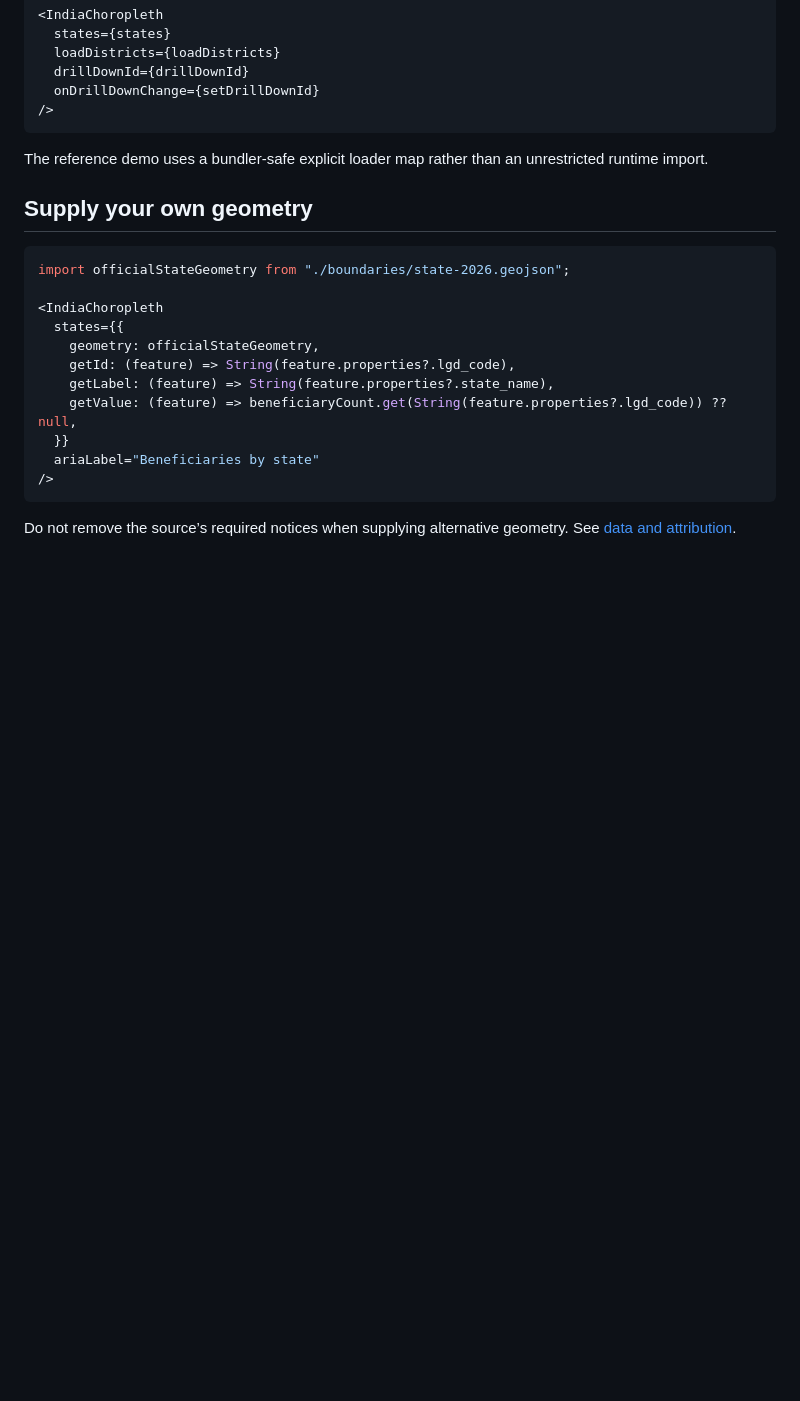
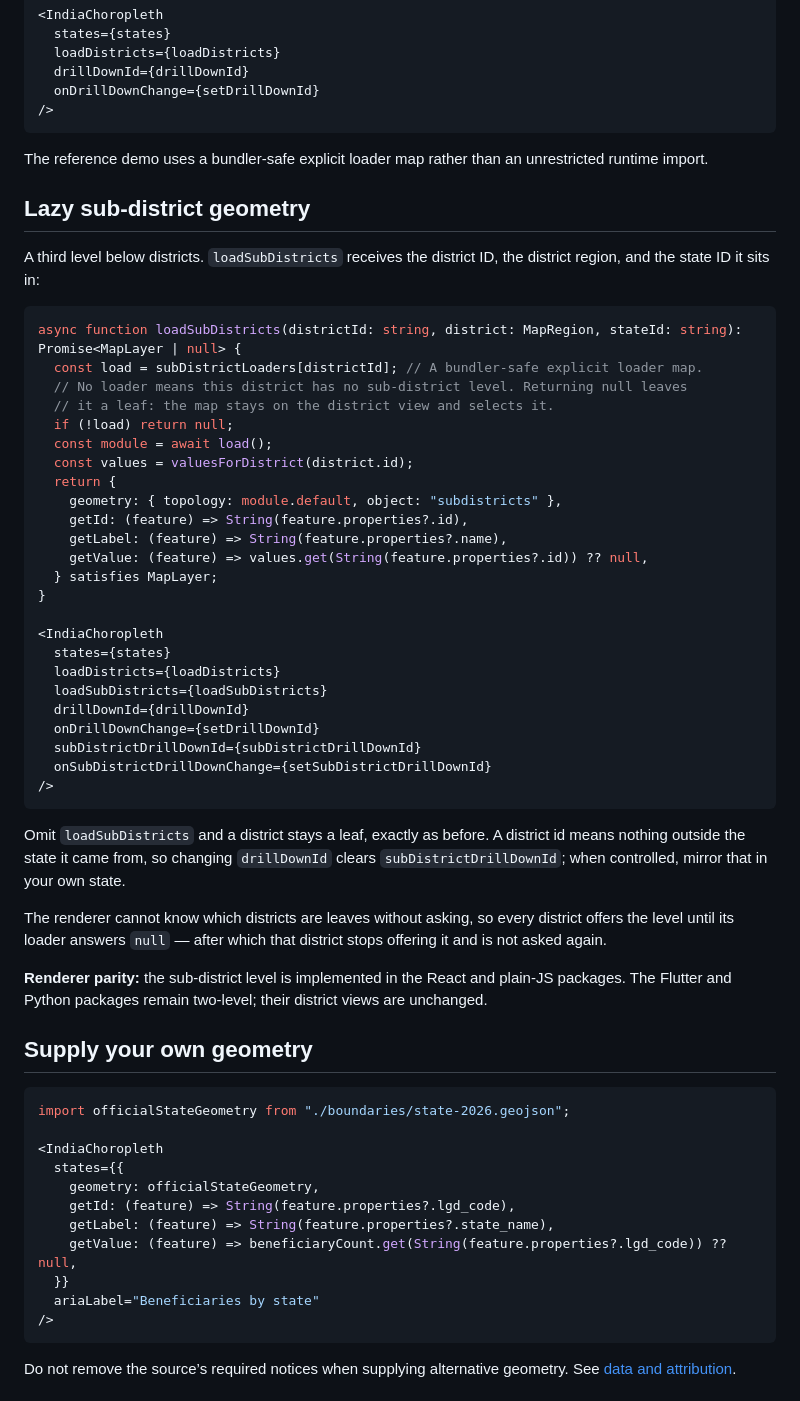
Before and after one commit to shashankbudem/bharat-choropleth, a Markdown page: docs/api-guide.md, the part around the change. Drawn GitHub-style; blank space fills up the shorter version.

Commit message:
docs: add the sub-district level to the integration guide
Includes the renderer parity note: React and plain-JS have the third level;
Flutter and Python remain two-level.

Co-Authored-By: Claude Opus 5 <noreply@anthropic.com>

````diff
--- a/docs/api-guide.md
+++ b/docs/api-guide.md
@@ -76,6 +76,50 @@ async function loadDistricts(stateId: string, state: MapRegion): Promise<MapLaye
 
 The reference demo uses a bundler-safe explicit loader map rather than an unrestricted runtime import.
 
+## Lazy sub-district geometry
+
+A third level below districts. `loadSubDistricts` receives the district ID, the
+district region, and the state ID it sits in:
+
+```tsx
+async function loadSubDistricts(districtId: string, district: MapRegion, stateId: string): Promise<MapLayer | null> {
+  const load = subDistrictLoaders[districtId]; // A bundler-safe explicit loader map.
+  // No loader means this district has no sub-district level. Returning null leaves
+  // it a leaf: the map stays on the district view and selects it.
+  if (!load) return null;
+  const module = await load();
+  const values = valuesForDistrict(district.id);
+  return {
+    geometry: { topology: module.default, object: "subdistricts" },
+    getId: (feature) => String(feature.properties?.id),
+    getLabel: (feature) => String(feature.properties?.name),
+    getValue: (feature) => values.get(String(feature.properties?.id)) ?? null,
+  } satisfies MapLayer;
+}
+
+<IndiaChoropleth
+  states={states}
+  loadDistricts={loadDistricts}
+  loadSubDistricts={loadSubDistricts}
+  drillDownId={drillDownId}
+  onDrillDownChange={setDrillDownId}
+  subDistrictDrillDownId={subDistrictDrillDownId}
+  onSubDistrictDrillDownChange={setSubDistrictDrillDownId}
+/>
+```
+
+Omit `loadSubDistricts` and a district stays a leaf, exactly as before. A district
+id means nothing outside the state it came from, so changing `drillDownId` clears
+`subDistrictDrillDownId`; when controlled, mirror that in your own state.
+
+The renderer cannot know which districts are leaves without asking, so every district
+offers the level until its loader answers `null` — after which that district stops
+offering it and is not asked again.
+
+**Renderer parity:** the sub-district level is implemented in the React and plain-JS
+packages. The Flutter and Python packages remain two-level; their district views are
+unchanged.
+
 ## Supply your own geometry
 
 ```tsx
````
